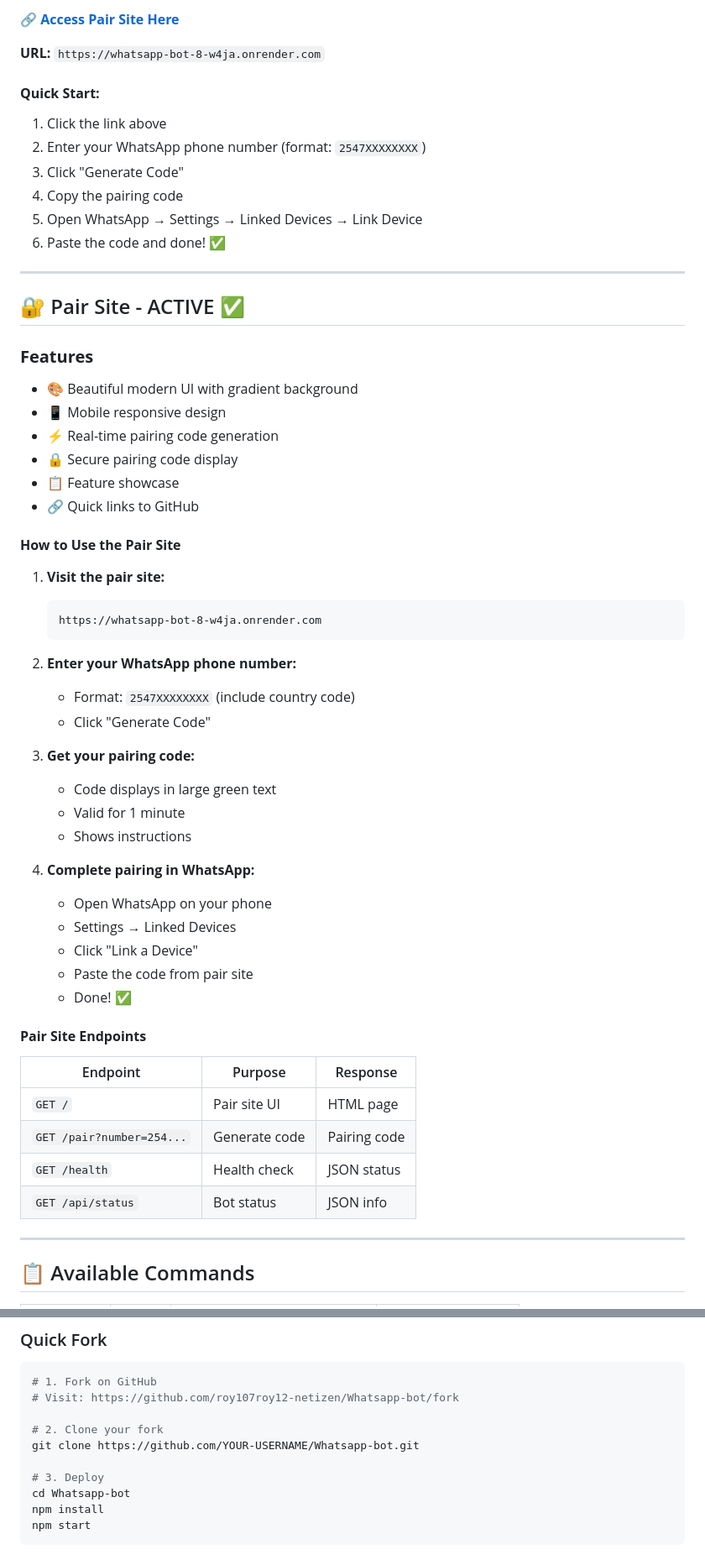
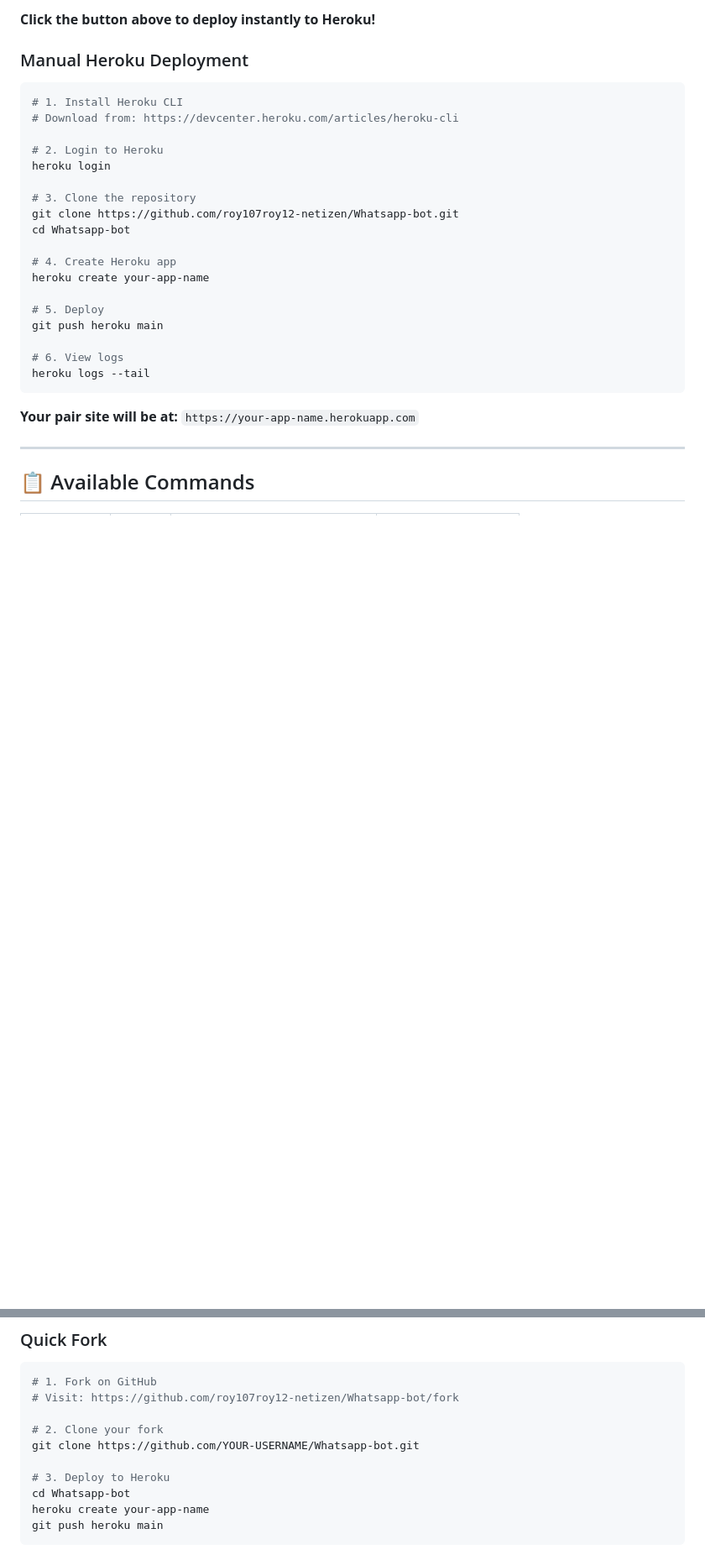
Before and after one commit to roy107roy12-netizen/Charlton-xmd, a Markdown page: README.md, 2 parts joined by grey strips. Shown at 84% size. Drawn GitHub-style; blank space fills up the shorter version.

Commit message:
Updated README to focus on Heroku deployment

````diff
--- a/README.md
+++ b/README.md
@@ -37,59 +37,30 @@ The bot is **NOW LIVE** and ready to use!
 
-**🔗 [Access Pair Site Here](https://whatsapp-bot-8-w4ja.onrender.com)**
+**Click the button above to deploy instantly to Heroku!**
 
-**URL:** `https://whatsapp-bot-8-w4ja.onrender.com`
+### Manual Heroku Deployment
 
-#### **Quick Start:**
-1. Click the link above
-2. Enter your WhatsApp phone number (format: `2547XXXXXXXX`)
-3. Click "Generate Code"
-4. Copy the pairing code
-5. Open WhatsApp → Settings → Linked Devices → Link Device
-6. Paste the code and done! ✅
+```bash
+# 1. Install Heroku CLI
+# Download from: https://devcenter.heroku.com/articles/heroku-cli
 
----
+# 2. Login to Heroku
+heroku login
 
-## 🔐 Pair Site - ACTIVE ✅
+# 3. Clone the repository
+git clone https://github.com/roy107roy12-netizen/Whatsapp-bot.git
+cd Whatsapp-bot
 
-### **Features**
-- 🎨 Beautiful modern UI with gradient background
-- 📱 Mobile responsive design
-- ⚡ Real-time pairing code generation
-- 🔒 Secure pairing code display
-- 📋 Feature showcase
-- 🔗 Quick links to GitHub
+# 4. Create Heroku app
+heroku create your-app-name
 
-#### **How to Use the Pair Site**
+# 5. Deploy
+git push heroku main
 
-1. **Visit the pair site:**
-   ```
-   https://whatsapp-bot-8-w4ja.onrender.com
-   ```
+# 6. View logs
+heroku logs --tail
+```
 
-2. **Enter your WhatsApp phone number:**
-   - Format: `2547XXXXXXXX` (include country code)
-   - Click "Generate Code"
-
-3. **Get your pairing code:**
-   - Code displays in large green text
-   - Valid for 1 minute
-   - Shows instructions
-
-4. **Complete pairing in WhatsApp:**
-   - Open WhatsApp on your phone
-   - Settings → Linked Devices
-   - Click "Link a Device"
-   - Paste the code from pair site
-   - Done! ✅
-
-#### **Pair Site Endpoints**
-
-| Endpoint | Purpose | Response |
-|----------|---------|----------|
-| `GET /` | Pair site UI | HTML page |
-| `GET /pair?number=254...` | Generate code | Pairing code |
-| `GET /health` | Health check | JSON status |
-| `GET /api/status` | Bot status | JSON info |
+**Your pair site will be at:** `https://your-app-name.herokuapp.com`
 
 ---
 
@@ -372,8 +279,8 @@ Message bot with:
 # 2. Clone your fork
 git clone https://github.com/YOUR-USERNAME/Whatsapp-bot.git
 
-# 3. Deploy
+# 3. Deploy to Heroku
 cd Whatsapp-bot
-npm install
-npm start
+heroku create your-app-name
+git push heroku main
 ```
````
Also changed, not shown: other parts of README.md (+7 -75 lines).
